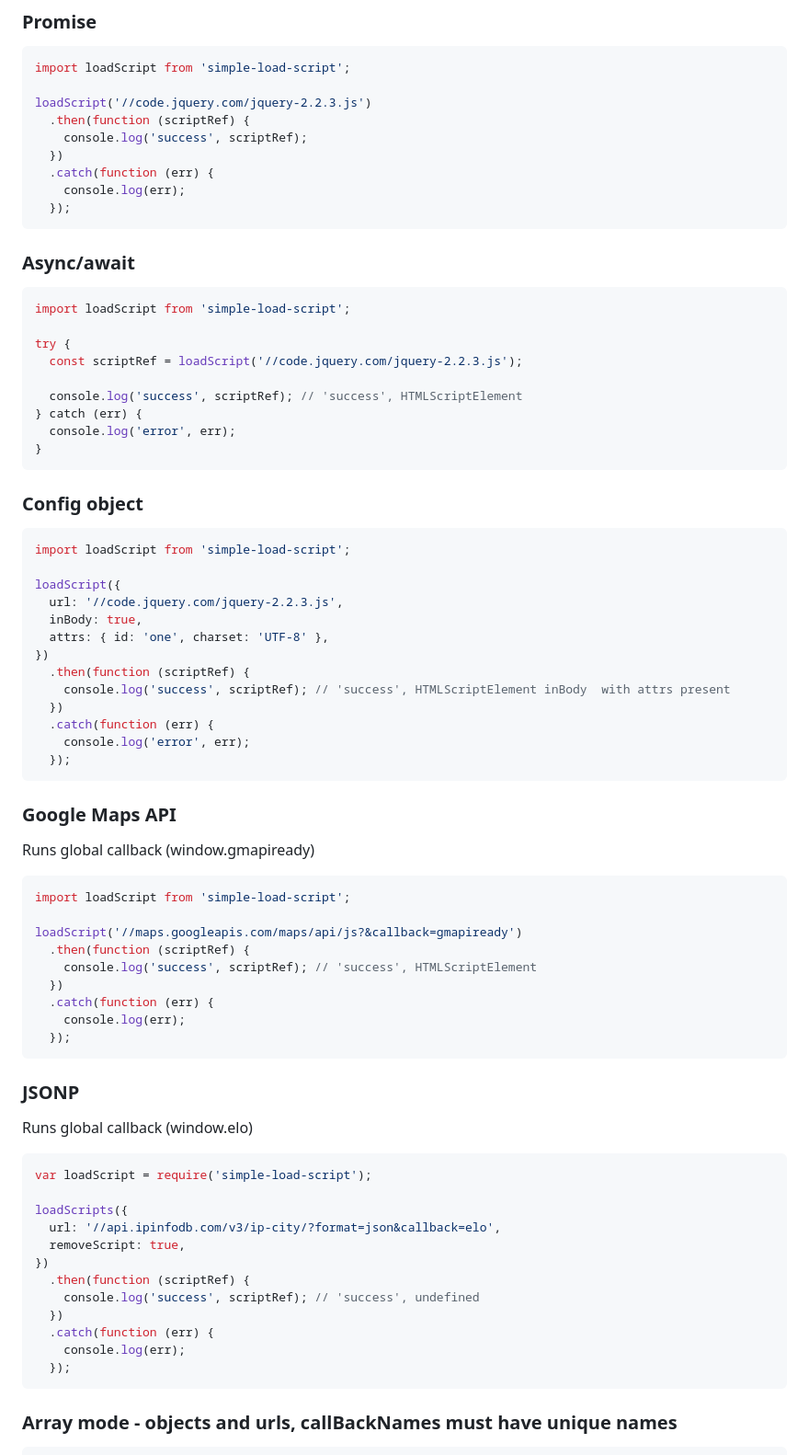
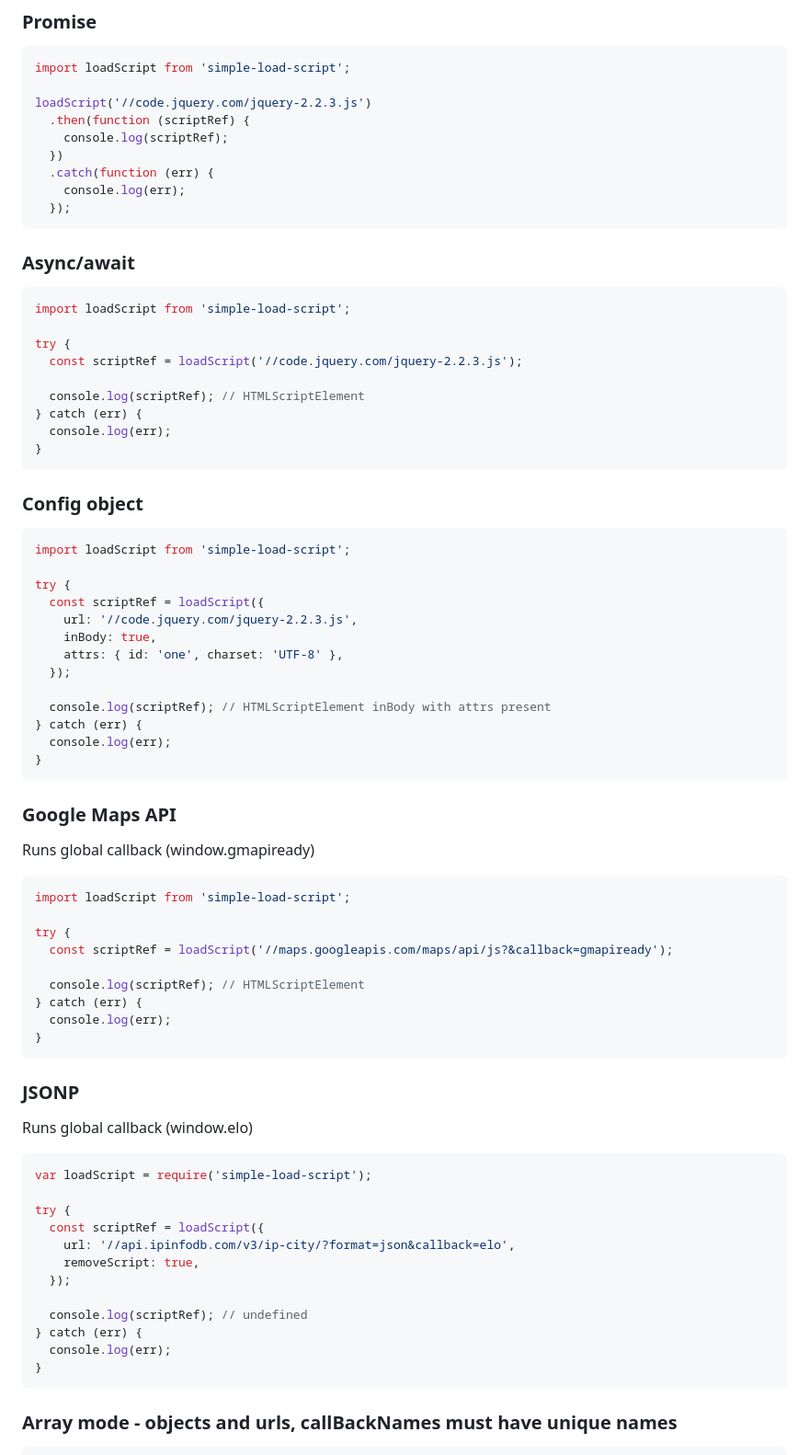
Before and after one commit to tomek-f/simple-load-script, a Markdown page: README.md, the part around one of its changes. Shown at 92% size. Drawn GitHub-style.

Commit message:
feat: update readme (#44)

````diff
--- a/README.md
+++ b/README.md
@@ -30,7 +30,7 @@ import loadScript from 'simple-load-script';
 
 loadScript('//code.jquery.com/jquery-2.2.3.js')
   .then(function (scriptRef) {
-    console.log('success', scriptRef);
+    console.log(scriptRef);
   })
   .catch(function (err) {
     console.log(err);
@@ -45,9 +45,9 @@ import loadScript from 'simple-load-script';
 try {
   const scriptRef = loadScript('//code.jquery.com/jquery-2.2.3.js');
 
-  console.log('success', scriptRef); // 'success', HTMLScriptElement
+  console.log(scriptRef); // HTMLScriptElement
 } catch (err) {
-  console.log('error', err);
+  console.log(err);
 }
 ```
 
@@ -56,17 +56,17 @@ try {
 ```js
 import loadScript from 'simple-load-script';
 
-loadScript({
-  url: '//code.jquery.com/jquery-2.2.3.js',
-  inBody: true,
-  attrs: { id: 'one', charset: 'UTF-8' },
-})
-  .then(function (scriptRef) {
-    console.log('success', scriptRef); // 'success', HTMLScriptElement inBody  with attrs present
-  })
-  .catch(function (err) {
-    console.log('error', err);
+try {
+  const scriptRef = loadScript({
+    url: '//code.jquery.com/jquery-2.2.3.js',
+    inBody: true,
+    attrs: { id: 'one', charset: 'UTF-8' },
   });
+
+  console.log(scriptRef); // HTMLScriptElement inBody with attrs present
+} catch (err) {
+  console.log(err);
+}
 ```
 
 ### Google Maps API
@@ -76,13 +76,13 @@ Runs global callback (window.gmapiready)
 ```js
 import loadScript from 'simple-load-script';
 
-loadScript('//maps.googleapis.com/maps/api/js?&callback=gmapiready')
-  .then(function (scriptRef) {
-    console.log('success', scriptRef); // 'success', HTMLScriptElement
-  })
-  .catch(function (err) {
-    console.log(err);
-  });
+try {
+  const scriptRef = loadScript('//maps.googleapis.com/maps/api/js?&callback=gmapiready');
+
+  console.log(scriptRef); // HTMLScriptElement
+} catch (err) {
+  console.log(err);
+}
 ```
 
 ### JSONP
@@ -92,16 +92,16 @@ Runs global callback (window.elo)
 ```js
 var loadScript = require('simple-load-script');
 
-loadScripts({
-  url: '//api.ipinfodb.com/v3/ip-city/?format=json&callback=elo',
-  removeScript: true,
-})
-  .then(function (scriptRef) {
-    console.log('success', scriptRef); // 'success', undefined
-  })
-  .catch(function (err) {
-    console.log(err);
+try {
+  const scriptRef = loadScript({
+    url: '//api.ipinfodb.com/v3/ip-city/?format=json&callback=elo',
+    removeScript: true,
   });
+
+  console.log(scriptRef); // undefined
+} catch (err) {
+  console.log(err);
+}
 ```
 
 ### Array mode - objects and urls, callBackNames must have unique names
````
Also changed, not shown: other parts of README.md (+14 -14 lines).
